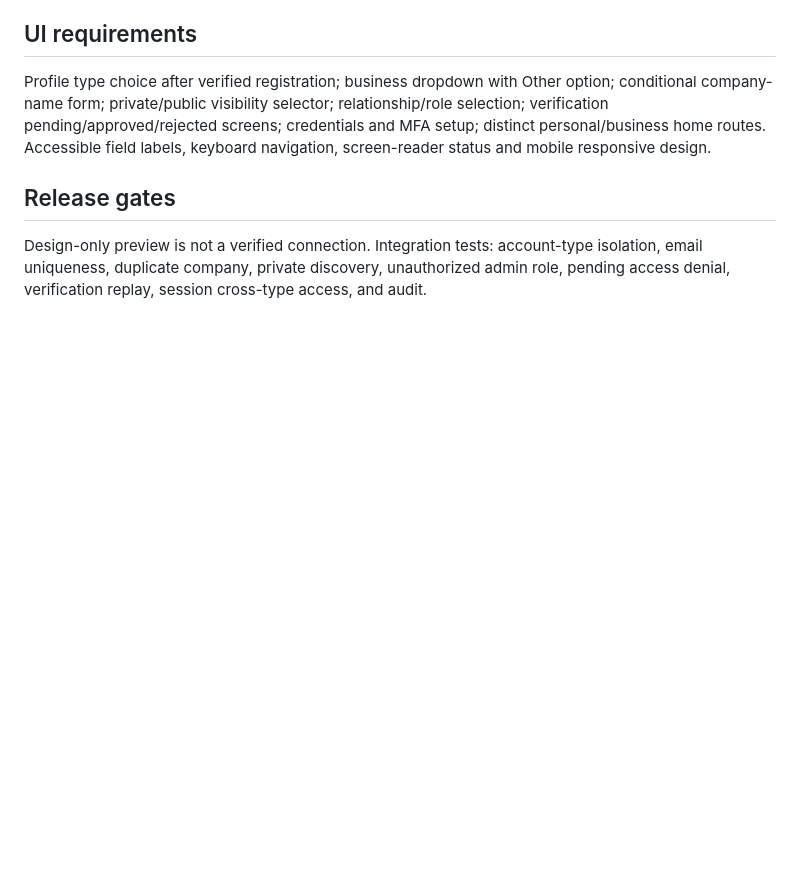
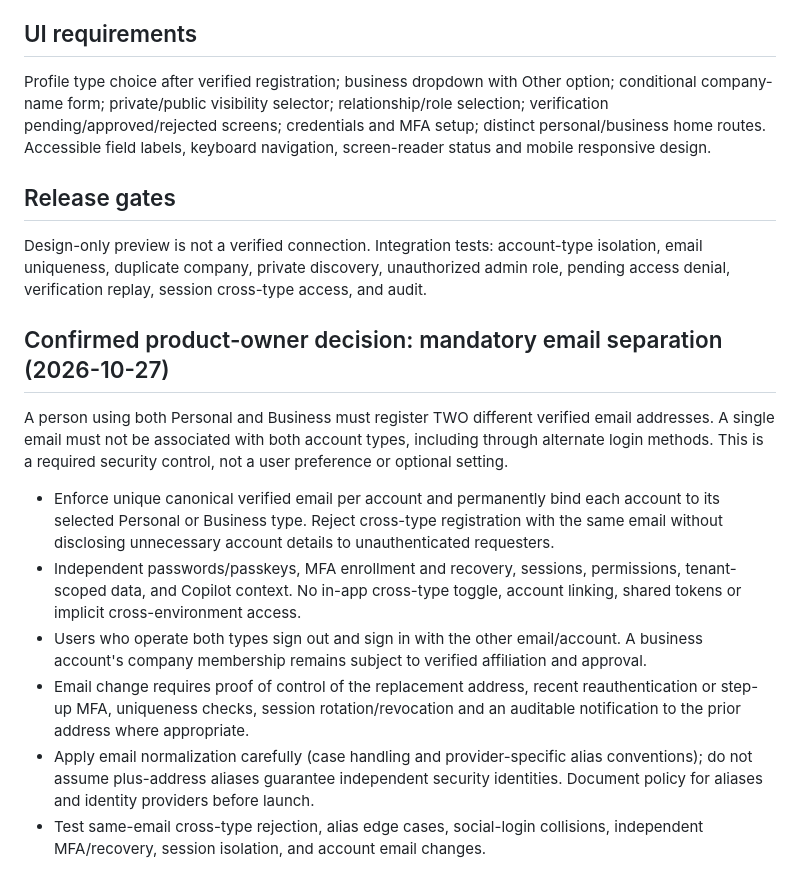
Before and after one commit to AXAH092197/PIRA, a Markdown page: docs/ACCOUNT-TYPE-ISOLATION-BUSINESS-ONBOARDING.md, the part around the change. GitHub-like rendering; blank space fills up the shorter version.

Commit message:
docs(auth): enforce distinct verified emails for personal and business accounts

```diff
--- a/docs/ACCOUNT-TYPE-ISOLATION-BUSINESS-ONBOARDING.md
+++ b/docs/ACCOUNT-TYPE-ISOLATION-BUSINESS-ONBOARDING.md
@@ -23,3 +23,13 @@ Profile type choice after verified registration; business dropdown with Other op
 
 ## Release gates
 Design-only preview is not a verified connection. Integration tests: account-type isolation, email uniqueness, duplicate company, private discovery, unauthorized admin role, pending access denial, verification replay, session cross-type access, and audit.
+
+## Confirmed product-owner decision: mandatory email separation (2026-10-27)
+A person using both Personal and Business must register TWO different verified email addresses. A single email must not be associated with both account types, including through alternate login methods. This is a required security control, not a user preference or optional setting.
+
+- Enforce unique canonical verified email per account and permanently bind each account to its selected Personal or Business type. Reject cross-type registration with the same email without disclosing unnecessary account details to unauthenticated requesters.
+- Independent passwords/passkeys, MFA enrollment and recovery, sessions, permissions, tenant-scoped data, and Copilot context. No in-app cross-type toggle, account linking, shared tokens or implicit cross-environment access.
+- Users who operate both types sign out and sign in with the other email/account. A business account's company membership remains subject to verified affiliation and approval.
+- Email change requires proof of control of the replacement address, recent reauthentication or step-up MFA, uniqueness checks, session rotation/revocation and an auditable notification to the prior address where appropriate.
+- Apply email normalization carefully (case handling and provider-specific alias conventions); do not assume plus-address aliases guarantee independent security identities. Document policy for aliases and identity providers before launch.
+- Test same-email cross-type rejection, alias edge cases, social-login collisions, independent MFA/recovery, session isolation, and account email changes.
```
